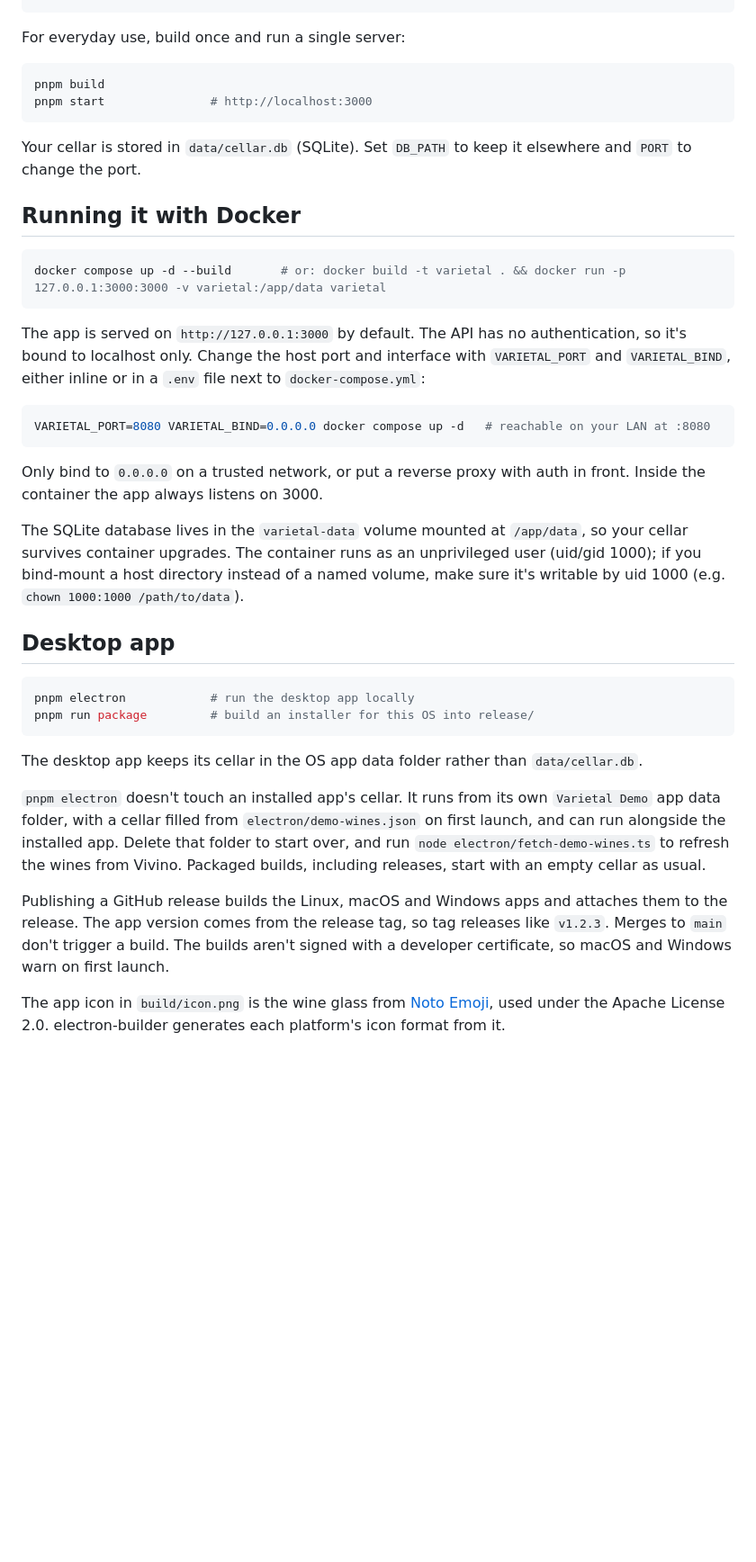
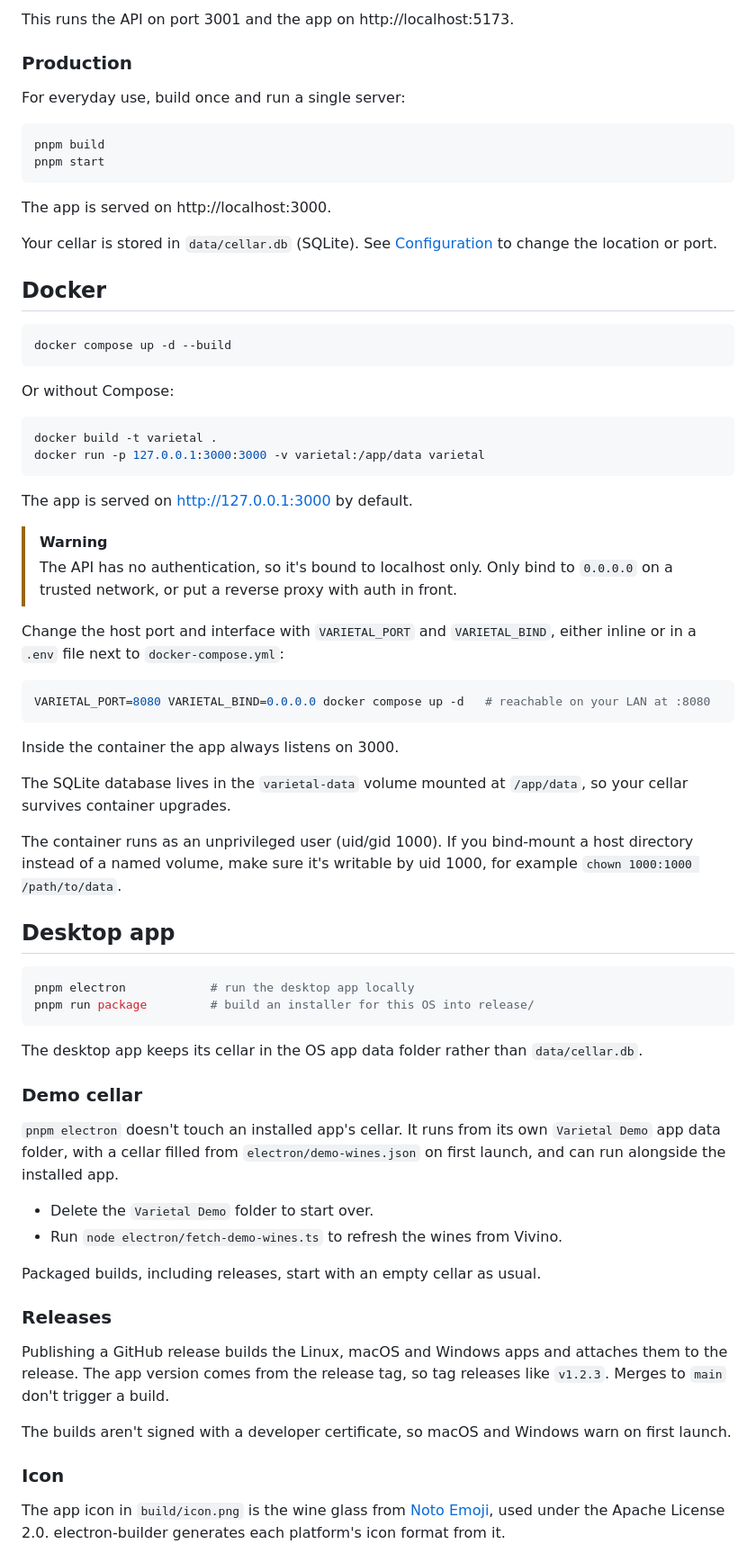
Before and after one commit to kingscott/varietal, a Markdown page: README.md, the part around one of its changes. Shown at 90% size. GitHub-like rendering; blank space fills up the shorter version.

````diff
--- a/README.md
+++ b/README.md
@@ -20,29 +49,49 @@ pnpm dev                 # API on :3001, app on http://localhost:5173
 ```
+
+This runs the API on port 3001 and the app on http://localhost:5173.
+
+### Production
 
 For everyday use, build once and run a single server:
 
 ```sh
 pnpm build
-pnpm start               # http://localhost:3000
+pnpm start
 ```
 
-Your cellar is stored in `data/cellar.db` (SQLite). Set `DB_PATH` to keep it elsewhere and `PORT` to change the port.
+The app is served on http://localhost:3000.
 
-## Running it with Docker
+Your cellar is stored in `data/cellar.db` (SQLite). See [Configuration](#configuration) to change the location or port.
+
+## Docker
 
 ```sh
-docker compose up -d --build       # or: docker build -t varietal . && docker run -p 127.0.0.1:3000:3000 -v varietal:/app/data varietal
+docker compose up -d --build
 ```
 
-The app is served on `http://127.0.0.1:3000` by default. The API has no authentication, so it's bound to localhost only. Change the host port and interface with `VARIETAL_PORT` and `VARIETAL_BIND`, either inline or in a `.env` file next to `docker-compose.yml`:
+Or without Compose:
+
+```sh
+docker build -t varietal .
+docker run -p 127.0.0.1:3000:3000 -v varietal:/app/data varietal
+```
+
+The app is served on http://127.0.0.1:3000 by default.
+
+> [!WARNING]
+> The API has no authentication, so it's bound to localhost only. Only bind to `0.0.0.0` on a trusted network, or put a reverse proxy with auth in front.
+
+Change the host port and interface with `VARIETAL_PORT` and `VARIETAL_BIND`, either inline or in a `.env` file next to `docker-compose.yml`:
 
 ```sh
 VARIETAL_PORT=8080 VARIETAL_BIND=0.0.0.0 docker compose up -d   # reachable on your LAN at :8080
 ```
 
-Only bind to `0.0.0.0` on a trusted network, or put a reverse proxy with auth in front. Inside the container the app always listens on 3000.
+Inside the container the app always listens on 3000.
 
-The SQLite database lives in the `varietal-data` volume mounted at `/app/data`, so your cellar survives container upgrades. The container runs as an unprivileged user (uid/gid 1000); if you bind-mount a host directory instead of a named volume, make sure it's writable by uid 1000 (e.g. `chown 1000:1000 /path/to/data`).
+The SQLite database lives in the `varietal-data` volume mounted at `/app/data`, so your cellar survives container upgrades.
+
+The container runs as an unprivileged user (uid/gid 1000). If you bind-mount a host directory instead of a named volume, make sure it's writable by uid 1000, for example `chown 1000:1000 /path/to/data`.
 
 ## Desktop app
 
@@ -53,9 +102,22 @@ pnpm run package         # build an installer for this OS into release/
 
 The desktop app keeps its cellar in the OS app data folder rather than `data/cellar.db`.
 
-`pnpm electron` doesn't touch an installed app's cellar. It runs from its own `Varietal Demo` app data folder, with a cellar filled from `electron/demo-wines.json` on first launch, and can run alongside the installed app. Delete that folder to start over, and run `node electron/fetch-demo-wines.ts` to refresh the wines from Vivino. Packaged builds, including releases, start with an empty cellar as usual.
+### Demo cellar
 
-Publishing a GitHub release builds the Linux, macOS and Windows apps and attaches them to the release. The app version comes from the release tag, so tag releases like `v1.2.3`. Merges to `main` don't trigger a build. The builds aren't signed with a developer certificate, so macOS and Windows warn on first launch.
+`pnpm electron` doesn't touch an installed app's cellar. It runs from its own `Varietal Demo` app data folder, with a cellar filled from `electron/demo-wines.json` on first launch, and can run alongside the installed app.
+
+- Delete the `Varietal Demo` folder to start over.
+- Run `node electron/fetch-demo-wines.ts` to refresh the wines from Vivino.
+
+Packaged builds, including releases, start with an empty cellar as usual.
+
+### Releases
+
+Publishing a GitHub release builds the Linux, macOS and Windows apps and attaches them to the release. The app version comes from the release tag, so tag releases like `v1.2.3`. Merges to `main` don't trigger a build.
+
+The builds aren't signed with a developer certificate, so macOS and Windows warn on first launch.
+
+### Icon
 
 The app icon in `build/icon.png` is the wine glass from [Noto Emoji](https://github.com/googlefonts/noto-emoji), used under the Apache License 2.0. electron-builder generates each platform's icon format from it.
 
````
Also changed, not shown: other parts of README.md (+60 -12 lines), docs/screenshot.png (added), 4 other files.
